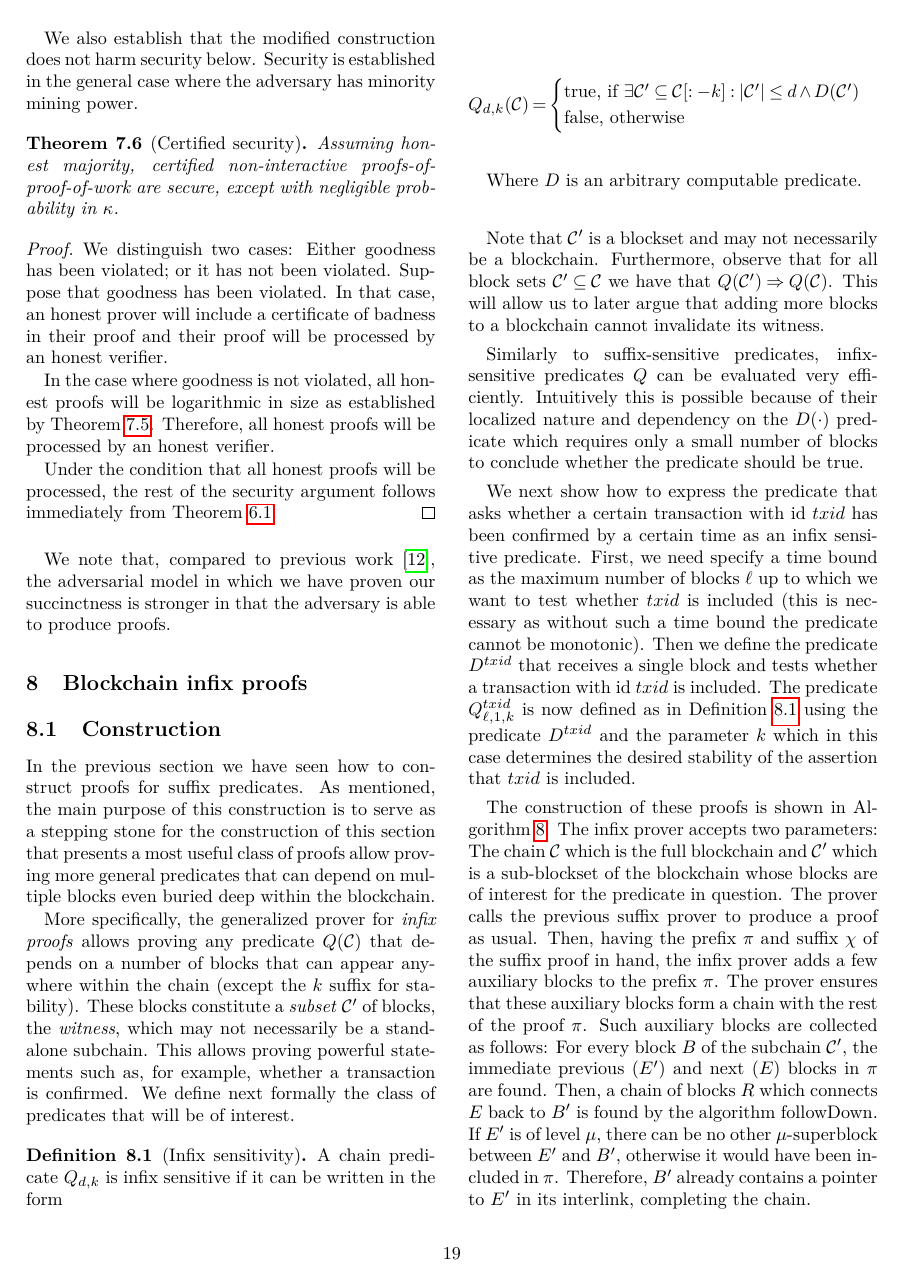
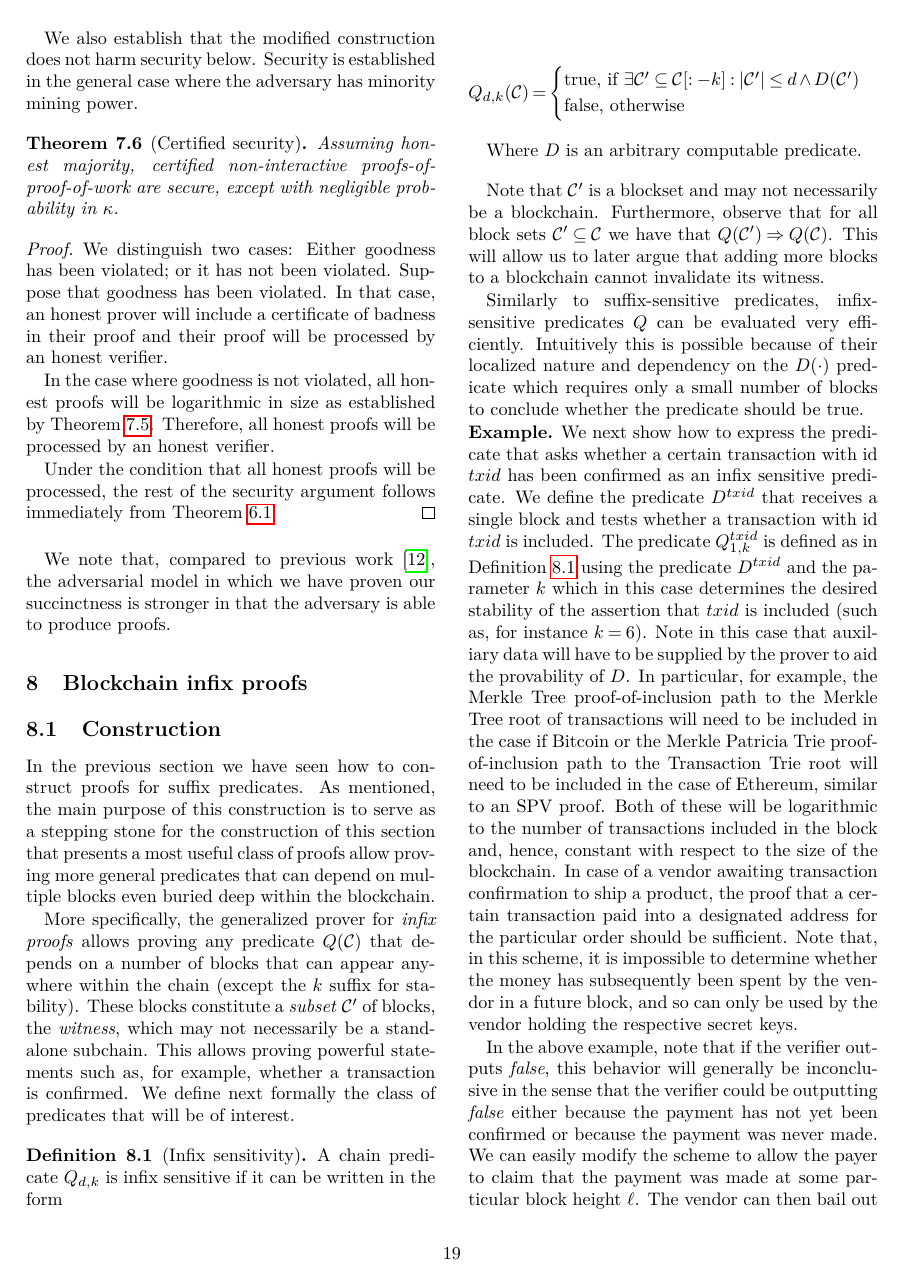
Before and after one commit to dionyziz/popow, a LaTeX document (whitepaper/nipopows.tex, which reads whitepaper/infix.tex): page 19 of 27. Compiled offline with pdfLaTeX; a LaTeX package or settings file that is missing is left out.

Commit message:
Full example of transaction verification predicate

```diff
--- a/whitepaper/infix.tex
+++ b/whitepaper/infix.tex
@@ -47,13 +47,31 @@ evaluated very efficiently. Intuitively this is possible because of their
 localized nature and dependency on the $D(\cdot)$ predicate which requires only
 a small number of blocks to conclude whether the predicate should be true.
 
+\noindent\textbf{Example.}
 We next show how to express the predicate that asks whether a certain
-transaction with id $txid$ has been confirmed by a certain time as an infix
-sensitive predicate. First, we need specify a time bound  as the maximum number
-of blocks $\ell$ up to which we want to test whether $txid$ is included (this is
-necessary as without such a time bound the predicate cannot be monotonic). Then
-we define the predicate $D^{txid}$ that receives  a single block and tests
-whether a transaction with id $txid$ is included. The predicate $Q^{txid}_{\ell,
-1, k}$  is now defined as in Definition~\ref{def:infix}  using the predicate
-$D^{txid}$ and the parameter $k$ which in this case  determines the desired
-stability of the assertion that $txid$ is included.
+transaction with id $txid$ has been confirmed as an infix sensitive predicate.
+We define the predicate $D^{txid}$ that receives a single block and tests
+whether a transaction with id $txid$ is included. The predicate $Q^{txid}_{1,
+k}$ is defined as in Definition~\ref{def:infix} using the predicate $D^{txid}$
+and the parameter $k$ which in this case determines the desired stability of the
+assertion that $txid$ is included (such as, for instance $k = 6$). Note in this
+case that auxiliary data will have to be supplied by the prover to aid the
+provability of $D$. In particular, for example, the Merkle Tree
+proof-of-inclusion path to the Merkle Tree root of transactions will need to be
+included in the case if Bitcoin or the Merkle Patricia Trie proof-of-inclusion
+path to the Transaction Trie root will need to be included in the case of
+Ethereum, similar to an SPV proof. Both of these will be logarithmic to the
+number of transactions included in the block and, hence, constant with respect
+to the size of the blockchain. In case of a vendor awaiting transaction
+confirmation to ship a product, the proof that a certain transaction paid into
+a designated address for the particular order should be sufficient. Note that,
+in this scheme, it is impossible to determine whether the money has subsequently
+been spent by the vendor in a future block, and so can only be used by the
+vendor holding the respective secret keys.
+
+In the above example, note that if the verifier outputs \emph{false}, this
+behavior will generally be inconclusive in the sense that the verifier could be
+outputting \emph{false} either because the payment has not yet been confirmed or
+because the payment was never made. We can easily modify the scheme to allow the
+payer to claim that the payment was made at some particular block height $\ell$.
+The vendor can then bail out after a number of blocks $\ell$ and conclude that
```
Also changed, not shown: whitepaper/infix.tex (12 more changed lines).
